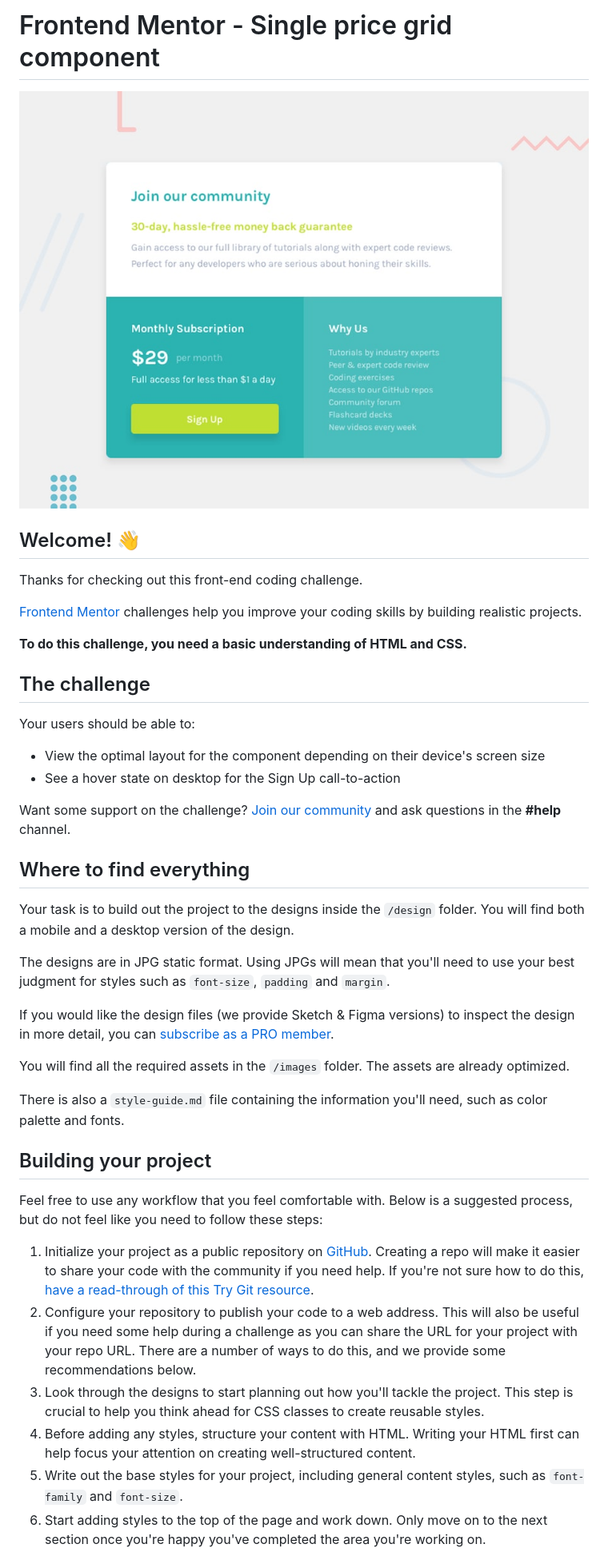
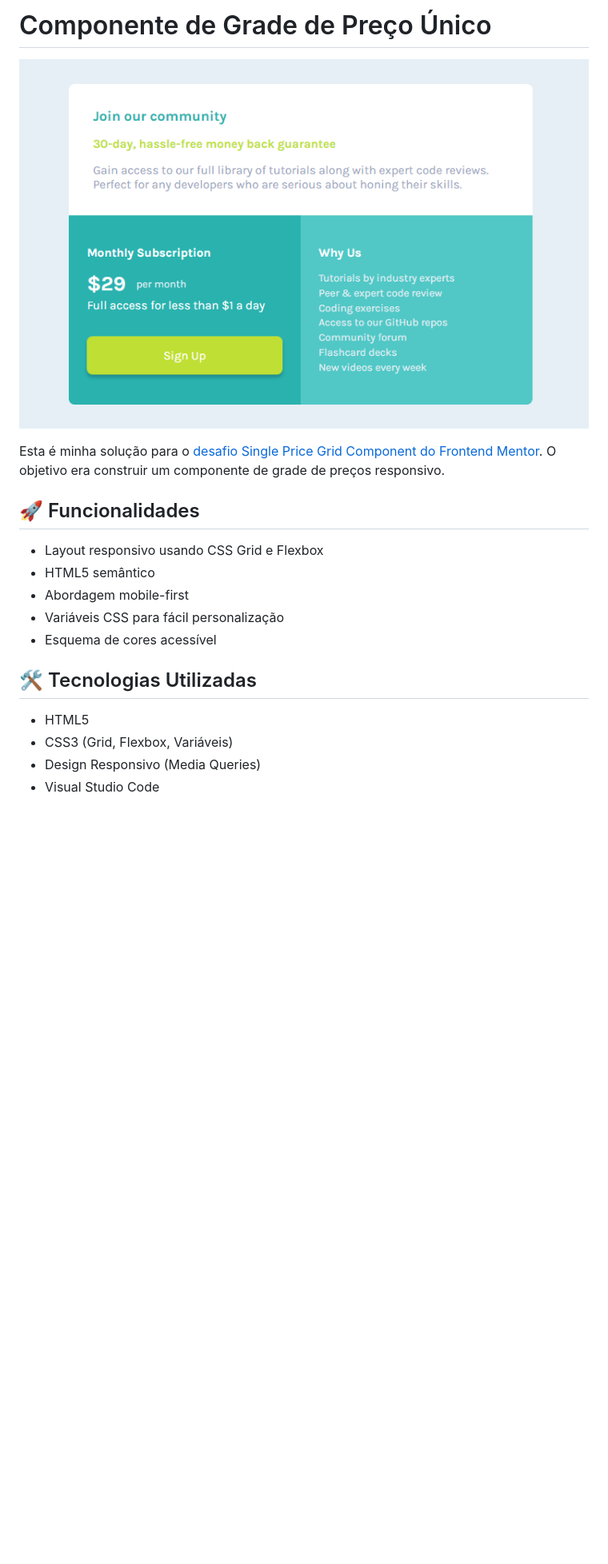
Before and after one commit to cadanieldev/single-price, a Markdown page: README.md, the part around the change printed below. Shown: that part at 80% size. Rendered like a GitHub page; pictures changed too: single-price-desktop.png (added); blank space fills up the shorter version.

```diff
--- a/README.md
+++ b/README.md
@@ -1,44 +1,21 @@
-# Frontend Mentor - Single price grid component
+# Componente de Grade de Preço Único
 
-![Design preview for the Single price grid component coding challenge](./design/desktop-preview.jpg)
+![Pré-visualização do design para o desafio](single-price-desktop.png)
 
-## Welcome! 👋
+Esta é minha solução para o [desafio Single Price Grid Component do Frontend Mentor](https://www.frontendmentor.io/challenges/single-price-grid-component-5ce41129d0ff452fec5abbbc). O objetivo era construir um componente de grade de preços responsivo.
 
-Thanks for checking out this front-end coding challenge.
+## 🚀 Funcionalidades
 
-[Frontend Mentor](https://www.frontendmentor.io) challenges help you improve your coding skills by building realistic projects.
+- Layout responsivo usando CSS Grid e Flexbox
+- HTML5 semântico
+- Abordagem mobile-first
+- Variáveis CSS para fácil personalização
+- Esquema de cores acessível
 
-**To do this challenge, you need a basic understanding of HTML and CSS.**
+## 🛠 Tecnologias Utilizadas
 
-## The challenge
+- HTML5
+- CSS3 (Grid, Flexbox, Variáveis)
+- Design Responsivo (Media Queries)
+- Visual Studio Code
 
-Your users should be able to:
-
-- View the optimal layout for the component depending on their device's screen size
-- See a hover state on desktop for the Sign Up call-to-action
-
-Want some support on the challenge? [Join our community](https://www.frontendmentor.io/community) and ask questions in the **#help** channel.
-
-## Where to find everything
-
-Your task is to build out the project to the designs inside the `/design` folder. You will find both a mobile and a desktop version of the design.
-
-The designs are in JPG static format. Using JPGs will mean that you'll need to use your best judgment for styles such as `font-size`, `padding` and `margin`.
-
-If you would like the design files (we provide Sketch & Figma versions) to inspect the design in more detail, you can [subscribe as a PRO member](https://www.frontendmentor.io/pro).
-
-You will find all the required assets in the `/images` folder. The assets are already optimized.
-
-There is also a `style-guide.md` file containing the information you'll need, such as color palette and fonts.
-
-## Building your project
-
-Feel free to use any workflow that you feel comfortable with. Below is a suggested process, but do not feel like you need to follow these steps:
-
-1. Initialize your project as a public repository on [GitHub](https://github.com/). Creating a repo will make it easier to share your code with the community if you need help. If you're not sure how to do this, [have a read-through of this Try Git resource](https://try.github.io/).
-2. Configure your repository to publish your code to a web address. This will also be useful if you need some help during a challenge as you can share the URL for your project with your repo URL. There are a number of ways to do this, and we provide some recommendations below.
-3. Look through the designs to start planning out how you'll tackle the project. This step is crucial to help you think ahead for CSS classes to create reusable styles.
-4. Before adding any styles, structure your content with HTML. Writing your HTML first can help focus your attention on creating well-structured content.
-5. Write out the base styles for your project, including general content styles, such as `font-family` and `font-size`.
-6. Start adding styles to the top of the page and work down. Only move on to the next section once you're happy you've completed the area you're working on.
-
```
Also changed, not shown: other parts of README.md (+1 -44 lines), README-template.md (deleted, +0 -111 lines).
